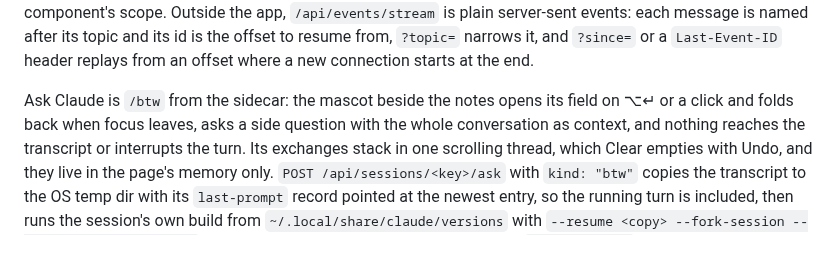
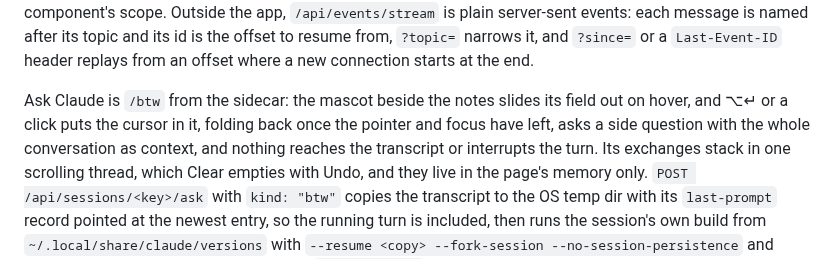
Before and after one commit to EthanITA/Mode, a Markdown page: README.md, the part around the change. Rendered like a GitHub page.

Commit message:
docs(web): arrows, the header island and Ask Claude on hover

```diff
--- a/README.md
+++ b/README.md
@@ -282,8 +282,8 @@ component's scope. Outside the app, `/api/events/stream` is plain server-sent ev
 named after its topic and its id is the offset to resume from, `?topic=` narrows it, and `?since=` or a
 `Last-Event-ID` header replays from an offset where a new connection starts at the end.
 
-Ask Claude is `/btw` from the sidecar: the mascot beside the notes opens its field on ⌥↵ or a click and
-folds back when focus leaves, asks a side question with the whole conversation as context, and nothing
+Ask Claude is `/btw` from the sidecar: the mascot beside the notes slides its field out on hover, and ⌥↵
+or a click puts the cursor in it, folding back once the pointer and focus have left, asks a side question with the whole conversation as context, and nothing
 reaches the transcript or interrupts the turn. Its exchanges stack in one scrolling thread, which Clear
 empties with Undo, and they live in the page's memory only.
 `POST /api/sessions/<key>/ask` with `kind: "btw"` copies the transcript to the OS temp dir with its `last-prompt` record
```
Also changed, not shown: CHANGELOG.md (+5 -3 lines).
